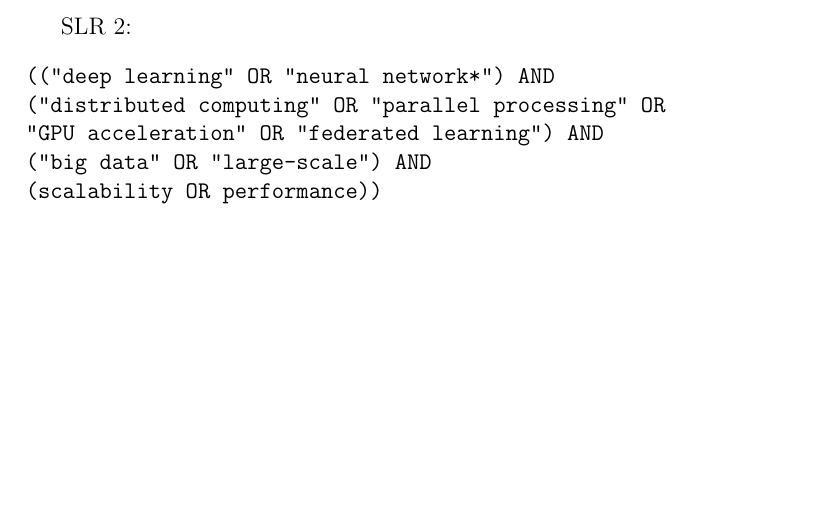
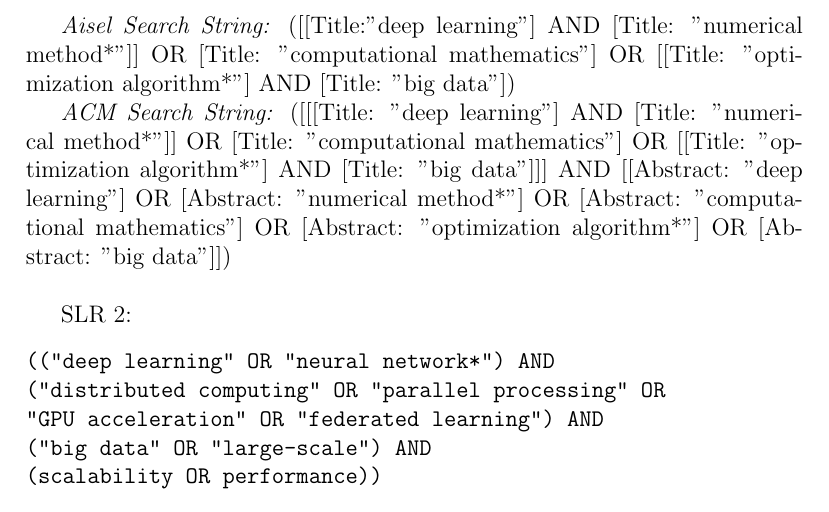
Before and after one commit to Polyhistor/Computational-Mathematics-for-AI-Numerical-Methods-and-Distributed-Computing-for-Deep-Learning-on-B, a LaTeX document (main.tex): part of page 4 of 9, cut at the place of the change, the shorter picture padded with empty space. Compiled offline with pdfLaTeX.

Commit message:
Update main.tex

```diff
--- a/main.tex
+++ b/main.tex
@@ -104,6 +104,11 @@ AND
 
 ( TITLE-ABS ( "deep learning" ) AND ( TITLE-ABS ( "numerical method*" OR "computational mathematics" OR "optimization algorithm*" ) ) AND TITLE-ABS ( "big data" ) )
 
+\emph{Aisel Search String:}
+([[Title:"deep learning"] AND [Title: "numerical method*"]] OR [Title: "computational mathematics"] OR [[Title: "optimization algorithm*"] AND [Title: "big data"])
+
+\emph{ACM Search String:}
+([[[Title: "deep learning"] AND [Title: "numerical method*"]] OR [Title: "computational mathematics"] OR [[Title: "optimization algorithm*"] AND [Title: "big data"]]] AND [[Abstract: "deep learning"] OR [Abstract: "numerical method*"] OR [Abstract: "computational mathematics"] OR [Abstract: "optimization algorithm*"] OR [Abstract: "big data"]])
 
 \vline
 
```
